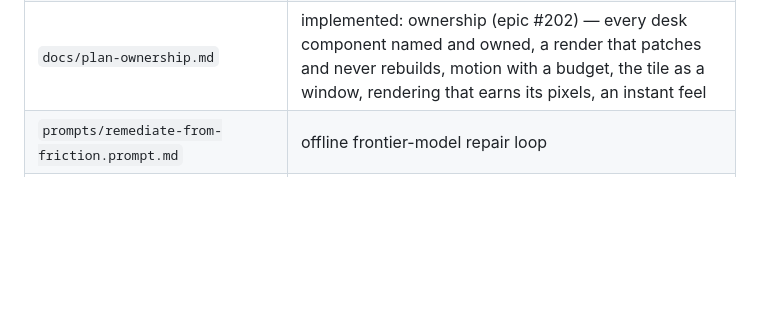
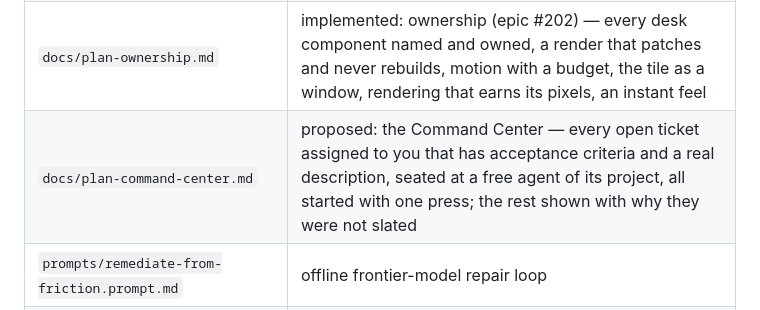
Before and after one commit to agentchieflou/this-next-please, a Markdown page: README.md, the part around the change. Rendered like a GitHub page; blank space fills up the shorter version.

```diff
--- a/README.md
+++ b/README.md
@@ -224,6 +224,7 @@ it serially, and `docs/testing-this-repo.md` says what each tier costs and why i
 | `docs/plan-panes.md` | planned: panes — the snap-back and the stale questions fixed first, then one arrangement where every agent is its own full-height column, drawn by its width (rail, compact, full) and resized by dragging the gutter between any two |
 | `docs/plan-ink.md` | planned: ink (epic #246) — three.js draws every skin: a notebook, its dark twin, a legal pad, napkin notes and graph paper drawn live by pencil, pen, highlighter and marker, then glass, farmstead and voxel moved onto it, with one plain fallback where WebGL is missing |
 | `docs/plan-ownership.md` | implemented: ownership (epic #202) — every desk component named and owned, a render that patches and never rebuilds, motion with a budget, the tile as a window, rendering that earns its pixels, an instant feel |
+| `docs/plan-command-center.md` | proposed: the Command Center — every open ticket assigned to you that has acceptance criteria and a real description, seated at a free agent of its project, all started with one press; the rest shown with why they were not slated |
 | `prompts/remediate-from-friction.prompt.md` | offline frontier-model repair loop |
 | `agentdata/templates/project-stub/` | the project stub `ad-setup --project` writes (ships in the wheel) |
 
```
Also changed, not shown: docs/plan-command-center.md (added, +187 -0 lines).
